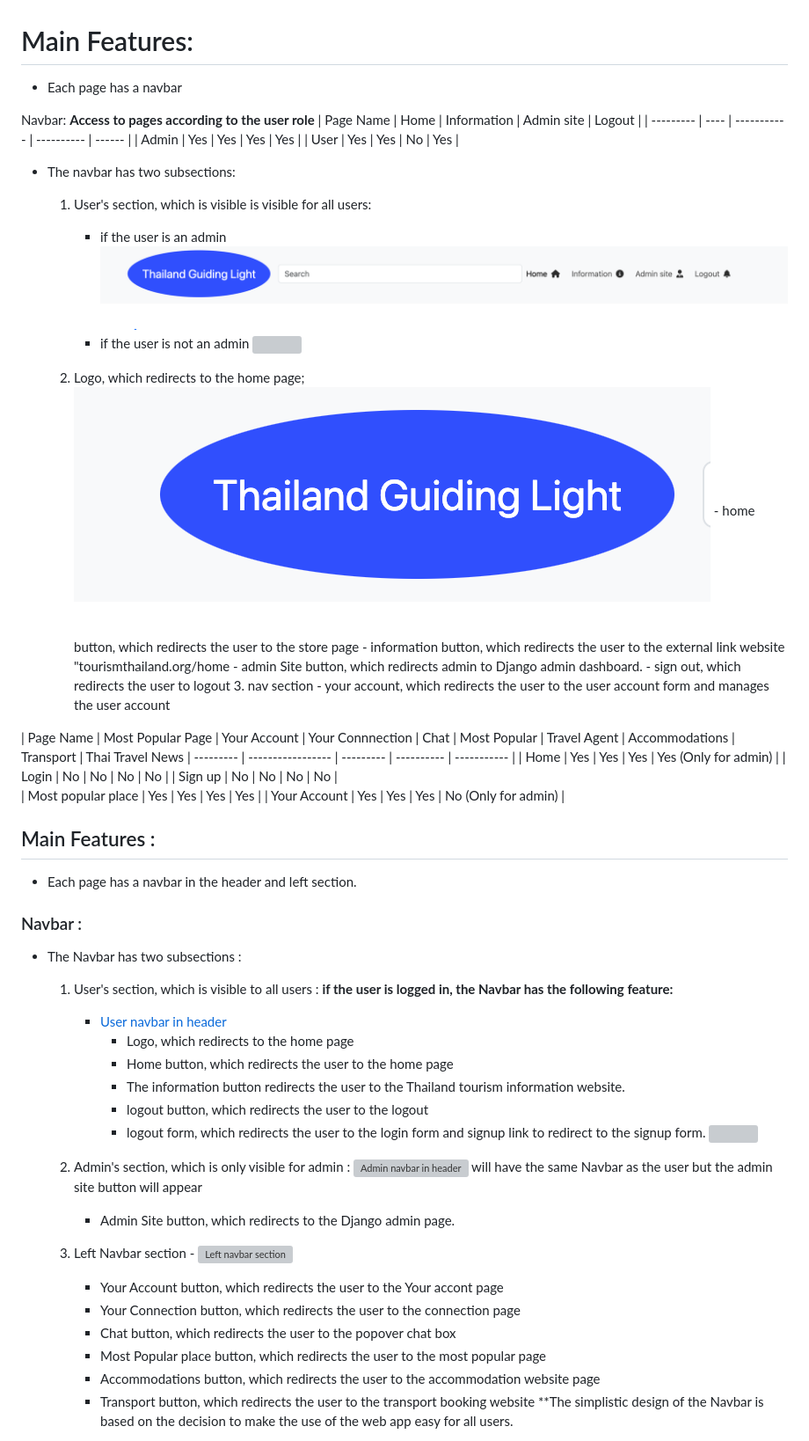
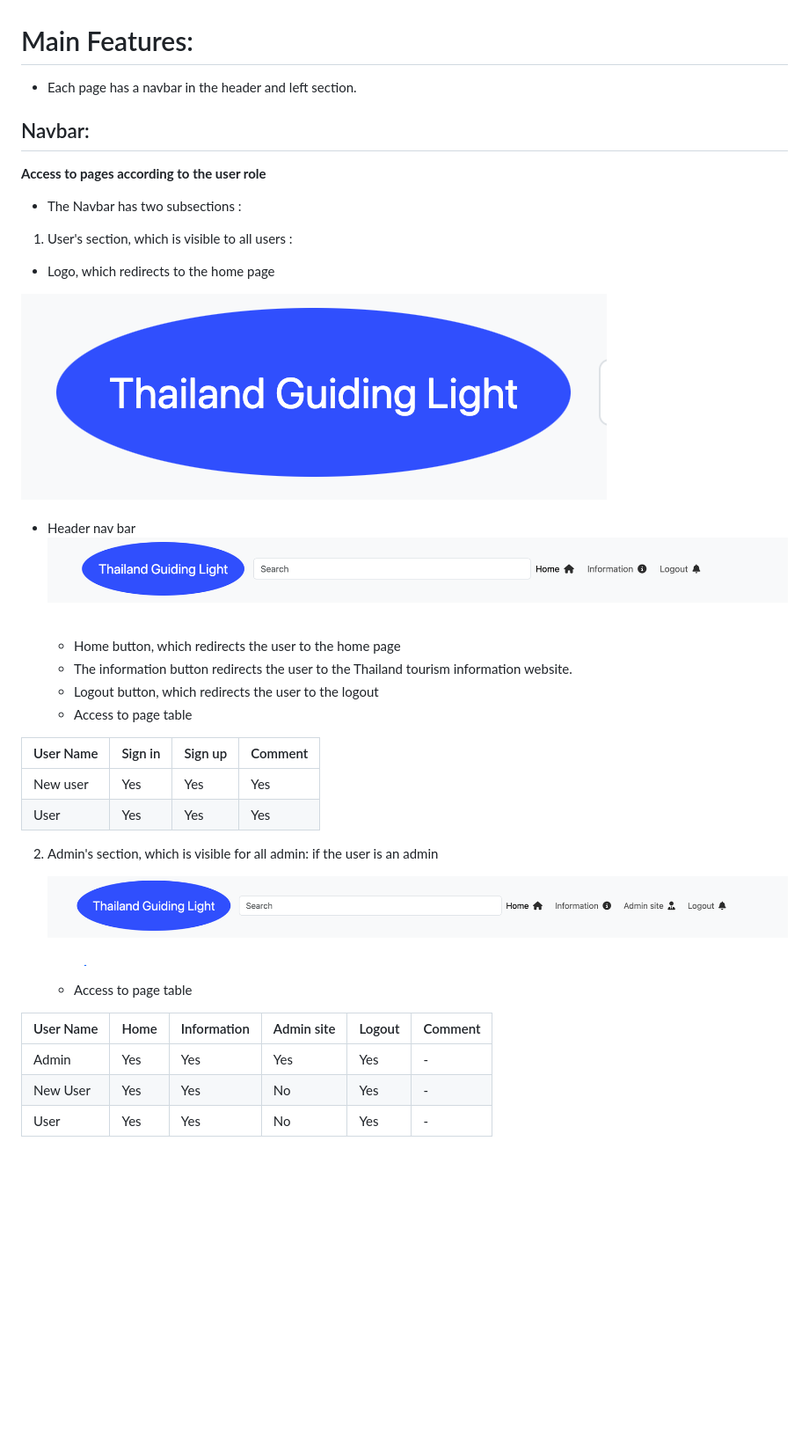
Before and after one commit to Kay13051976/Thailand-guiding-light-second, a Markdown page: FEATURE.md, the part around the change printed below. Shown: that part at 88% size. GitHub-like rendering; pictures changed too: documentation/header-user-image.png (added), documentation/logo-in-header.png; blank space fills up the shorter version; grey boxes are pictures that could not be loaded.

```diff
--- a/FEATURE.md
+++ b/FEATURE.md
@@ -1,65 +1,40 @@
 # Main Features:
-  - Each page has a navbar
+  - Each page has a navbar in the header and left section.
 
-  Navbar:
+  ## Navbar:
   **Access to pages according to the user role**
-  | Page Name | Home | Information | Admin site | Logout |
-  | --------- | ---- | ----------- | ---------- | ------ |
-  | Admin | Yes | Yes | Yes | Yes |
-  | User | Yes | Yes | No | Yes |
+  - The Navbar has two subsections :
+1. User's section, which is visible to all users :
+  - Logo, which redirects to the home page
+
+  ![Logo](documentation/logo-in-header.png)
+
+  - Header nav bar
+  ![Header user image](documentation/header-user-image.png)
 
 
-- The navbar has two subsections:
-     1. User's section, which is visible is visible for all users:
-        - if the user is an admin
-        ![Header with admin site](documentation/header-with-admin-site.png)
-        - if the user is not an admin
-        ![]()
+    - Home button, which redirects the user to the home page
+    - The information button redirects the user to the Thailand tourism information website.
+    - Logout button, which redirects the user to the logout
+    - Access to page table
 
-     2. Logo, which redirects to the home page;
-      ![Logo](documentation/logo-in-header.png)
-      - home button, which redirects the user to the store page
-      - information button, which redirects the user to the external link website "tourismthailand.org/home
-      - admin Site button, which redirects admin to Django admin dashboard.
-      - sign out, which redirects the user to logout
-      3. nav section
-      - your account, which redirects the user to the user account form and manages the user account
+  | User Name | Sign in | Sign up | Comment |
+  | ------- | --------- | ------- | ------- |
+  | New user | Yes | Yes | Yes | - |
+  | User | Yes | Yes | Yes | - |
 
-| Page Name | Most Popular Page | Your Account | Your Connnection | Chat | Most Popular | Travel Agent | Accommodations | Transport | Thai Travel News
-| --------- | ----------------- | --------- | ---------- | ----------- |
-| Home      | Yes               | Yes       | Yes        | Yes (Only for admin)       |
-| Login     | No              | No       | No        | No         |
-| Sign up   | No               | No       | No        | No         |
-| Most popular place      | Yes               | Yes       | Yes        | Yes         |
-| Your Account      | Yes               | Yes       | Yes        | No (Only for admin)        |
+2. Admin's section, which is visible for all admin:
+    if the user is an admin
+
+   ![Header with admin site](documentation/header-with-admin-site.png)
 
 
-## Main Features :
-  - Each page has a navbar in the header and left section.
-  ### Navbar :
-  - The Navbar has two subsections :
-     1. User's section, which is visible to all users :
-       **if the user is logged in, the Navbar has the following feature:**
-         - [User navbar in header](documentation/user-navbar-in-header.png)
-            - Logo, which redirects to the home page
-            - Home button, which redirects the user to the home page
-            - The information button redirects the user to the Thailand tourism information website.
-            - logout button, which redirects the user to the logout
-            - logout form, which redirects the user to the login form and signup link to redirect to the signup form.
-       ![]()
+    - Access to page table
 
-      2. Admin's section, which is only visible for admin :
-       ![Admin navbar in header](documentation/admin-navbar-in-header.png)
-            will have the same Navbar as the user but the admin site button will appear
-            - Admin Site button, which redirects to the Django admin page.
+  | User Name | Home | Information | Admin site | Logout | Comment |
+  | --------- | ---- | ----------- | ---------- | ------ | ------- |
+  | Admin | Yes | Yes | Yes | Yes | - |
+  | New User | Yes | Yes | No | Yes | - |
+  | User | Yes | Yes | No | Yes | - |
 
-      3. Left Navbar section
-        - ![Left navbar section](documentation/left-navbar-section.png)
-          - Your Account button, which redirects the user to the Your accont page
-          - Your Connection button, which redirects the user to the connection page
-          - Chat button, which redirects the user to the popover chat box
-          - Most Popular place button, which redirects the user to the most popular page
-          - Accommodations button, which redirects the user to the accommodation website page
-          - Transport button, which redirects the user to the transport booking website
-**The simplistic design of the Navbar is based on the decision to make the use of the web app easy for all users.
 
```
Also changed, not shown: other parts of FEATURE.md (+26 -5 lines), README.md (+11 -3 lines), documentation/left-nav.png (added), documentation/logout-page-image.png (added).
